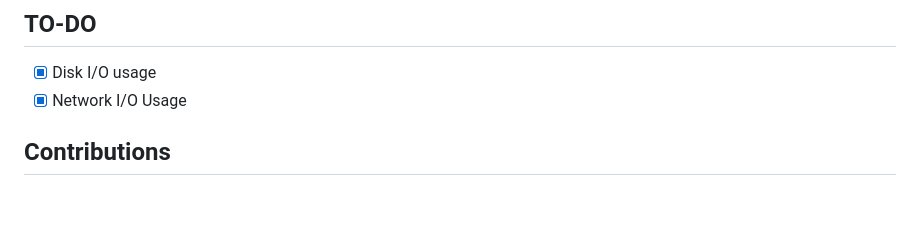
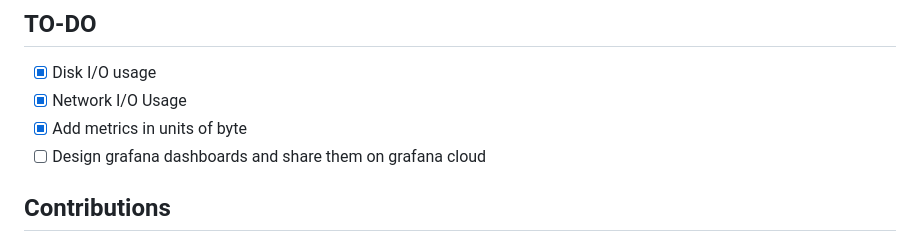
Before and after one commit to Shayan-Ghani/Container-Exporter, a Markdown page: README.md, the part around the change. Rendered like a GitHub page; blank space fills up the shorter version.

```diff
--- a/README.md
+++ b/README.md
@@ -119,6 +119,8 @@ Check out [dashboards](./dashboards) directory for Json files. including CPU & M
 ## TO-DO
  - [x]  Disk I/O usage
  - [x]  Network I/O Usage
+ - [x]  Add metrics in units of byte
+ - [ ]  Design grafana dashboards and share them on grafana cloud
 ## Contributions
 Welcome to CXP! This project is currently in an experimental yet stable version, and we encourage contributions to enhance its functionality, optimize code, and add new features
 
```
